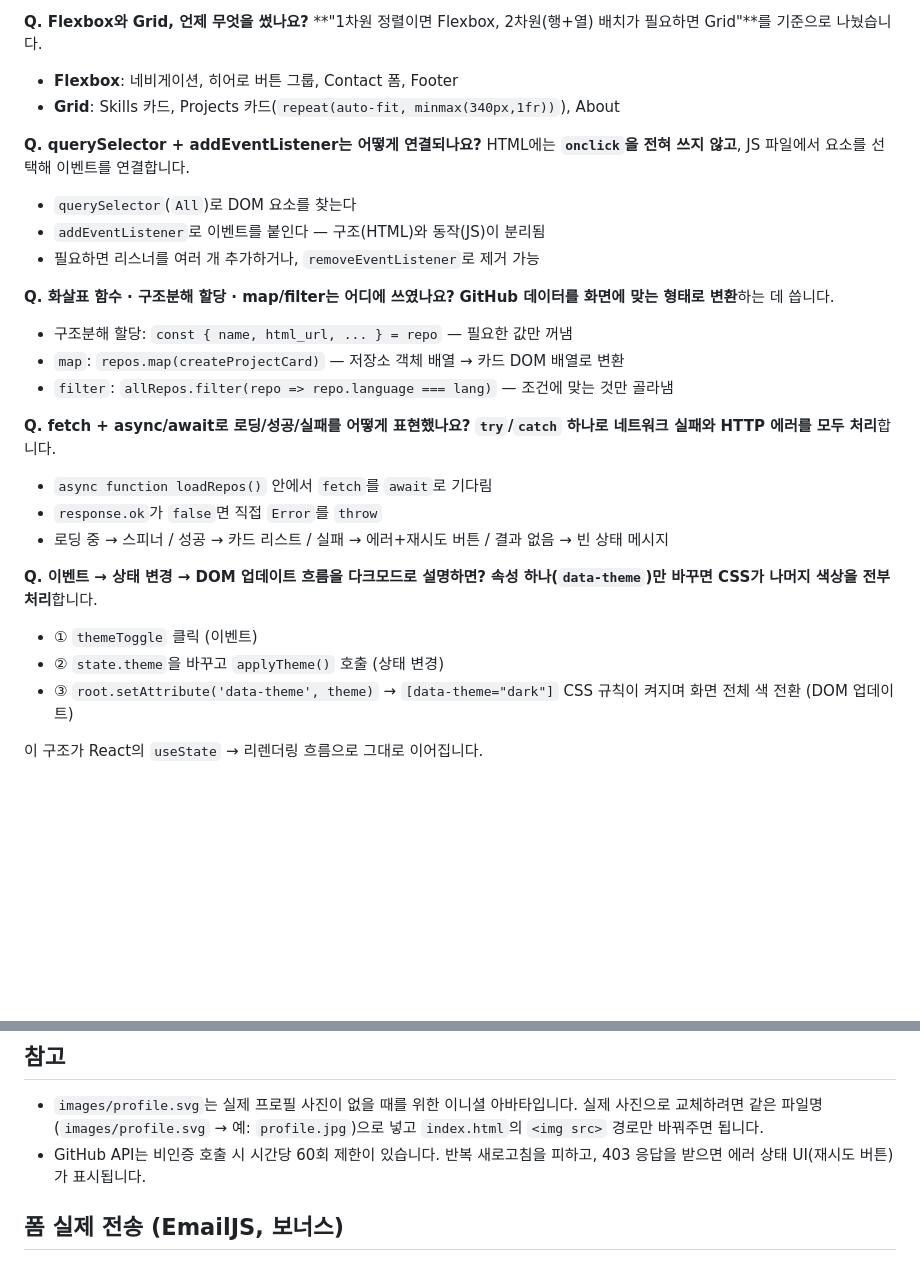
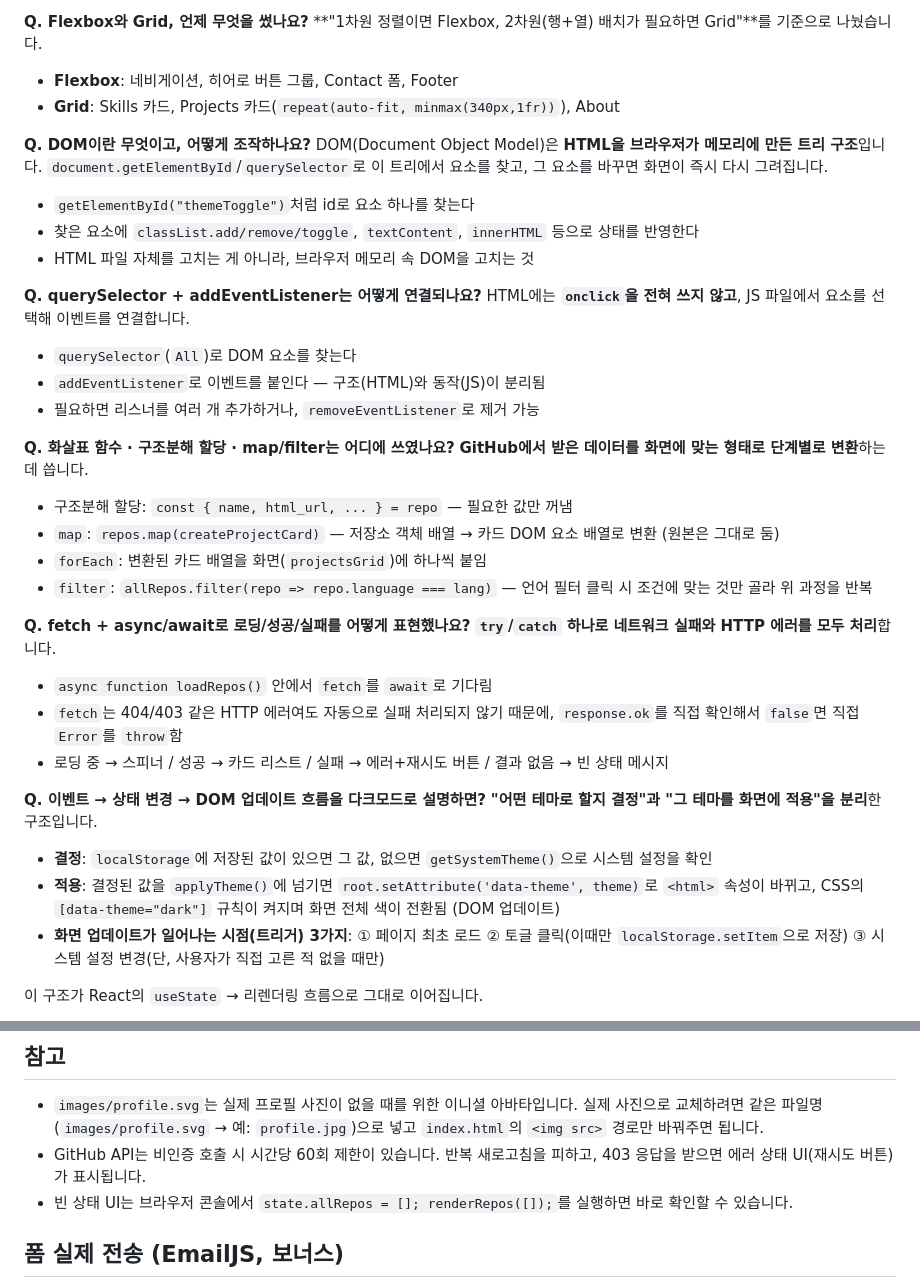
Before and after one commit to segretoo/codyssey-b1-1, a Markdown page: README.md, 2 parts joined by grey strips. Rendered like a GitHub page; blank space fills up the shorter version.

```diff
--- a/README.md
+++ b/README.md
@@ -83,6 +83,13 @@ cd codyssey-b1-1
 - **Flexbox**: 네비게이션, 히어로 버튼 그룹, Contact 폼, Footer
 - **Grid**: Skills 카드, Projects 카드(`repeat(auto-fit, minmax(340px,1fr))`), About
 
+**Q. DOM이란 무엇이고, 어떻게 조작하나요?**
+DOM(Document Object Model)은 **HTML을 브라우저가 메모리에 만든 트리 구조**입니다. `document.getElementById`/`querySelector`로 이 트리에서 요소를 찾고, 그 요소를 바꾸면 화면이 즉시 다시 그려집니다.
+
+- `getElementById("themeToggle")`처럼 id로 요소 하나를 찾는다
+- 찾은 요소에 `classList.add/remove/toggle`, `textContent`, `innerHTML` 등으로 상태를 반영한다
+- HTML 파일 자체를 고치는 게 아니라, 브라우저 메모리 속 DOM을 고치는 것
+
 **Q. querySelector + addEventListener는 어떻게 연결되나요?**
 HTML에는 **`onclick`을 전혀 쓰지 않고**, JS 파일에서 요소를 선택해 이벤트를 연결합니다.
 
@@ -91,25 +98,26 @@ HTML에는 **`onclick`을 전혀 쓰지 않고**, JS 파일에서 요소를 선
 - 필요하면 리스너를 여러 개 추가하거나, `removeEventListener`로 제거 가능
 
 **Q. 화살표 함수 · 구조분해 할당 · map/filter는 어디에 쓰였나요?**
-**GitHub 데이터를 화면에 맞는 형태로 변환**하는 데 씁니다.
+**GitHub에서 받은 데이터를 화면에 맞는 형태로 단계별로 변환**하는 데 씁니다.
 
 - 구조분해 할당: `const { name, html_url, ... } = repo` — 필요한 값만 꺼냄
-- `map`: `repos.map(createProjectCard)` — 저장소 객체 배열 → 카드 DOM 배열로 변환
-- `filter`: `allRepos.filter(repo => repo.language === lang)` — 조건에 맞는 것만 골라냄
+- `map`: `repos.map(createProjectCard)` — 저장소 객체 배열 → 카드 DOM 요소 배열로 변환 (원본은 그대로 둠)
+- `forEach`: 변환된 카드 배열을 화면(`projectsGrid`)에 하나씩 붙임
+- `filter`: `allRepos.filter(repo => repo.language === lang)` — 언어 필터 클릭 시 조건에 맞는 것만 골라 위 과정을 반복
 
 **Q. fetch + async/await로 로딩/성공/실패를 어떻게 표현했나요?**
 **`try`/`catch` 하나로 네트워크 실패와 HTTP 에러를 모두 처리**합니다.
 
 - `async function loadRepos()` 안에서 `fetch`를 `await`로 기다림
-- `response.ok`가 `false`면 직접 `Error`를 `throw`
+- `fetch`는 404/403 같은 HTTP 에러여도 자동으로 실패 처리되지 않기 때문에, `response.ok`를 직접 확인해서 `false`면 직접 `Error`를 `throw`함
 - 로딩 중 → 스피너 / 성공 → 카드 리스트 / 실패 → 에러+재시도 버튼 / 결과 없음 → 빈 상태 메시지
 
 **Q. 이벤트 → 상태 변경 → DOM 업데이트 흐름을 다크모드로 설명하면?**
-**속성 하나(`data-theme`)만 바꾸면 CSS가 나머지 색상을 전부 처리**합니다.
+**"어떤 테마로 할지 결정"과 "그 테마를 화면에 적용"을 분리**한 구조입니다.
 
-- ① `themeToggle` 클릭 (이벤트)
-- ② `state.theme`을 바꾸고 `applyTheme()` 호출 (상태 변경)
-- ③ `root.setAttribute('data-theme', theme)` → `[data-theme="dark"]` CSS 규칙이 켜지며 화면 전체 색 전환 (DOM 업데이트)
+- **결정**: `localStorage`에 저장된 값이 있으면 그 값, 없으면 `getSystemTheme()`으로 시스템 설정을 확인
+- **적용**: 결정된 값을 `applyTheme()`에 넘기면 `root.setAttribute('data-theme', theme)`로 `<html>` 속성이 바뀌고, CSS의 `[data-theme="dark"]` 규칙이 켜지며 화면 전체 색이 전환됨 (DOM 업데이트)
+- **화면 업데이트가 일어나는 시점(트리거) 3가지**: ① 페이지 최초 로드 ② 토글 클릭(이때만 `localStorage.setItem`으로 저장) ③ 시스템 설정 변경(단, 사용자가 직접 고른 적 없을 때만)
 
 이 구조가 React의 `useState` → 리렌더링 흐름으로 그대로 이어집니다.
 
@@ -153,6 +161,7 @@ React를 배우기 전에 "상태가 바뀌면 화면이 다시 그려진다"는
 ## 참고
 - `images/profile.svg`는 실제 프로필 사진이 없을 때를 위한 이니셜 아바타입니다. 실제 사진으로 교체하려면 같은 파일명(`images/profile.svg` → 예: `profile.jpg`)으로 넣고 `index.html`의 `<img src>` 경로만 바꿔주면 됩니다.
 - GitHub API는 비인증 호출 시 시간당 60회 제한이 있습니다. 반복 새로고침을 피하고, 403 응답을 받으면 에러 상태 UI(재시도 버튼)가 표시됩니다.
+- 빈 상태 UI는 브라우저 콘솔에서 `state.allRepos = []; renderRepos([]);`를 실행하면 바로 확인할 수 있습니다.
 
 ## 폼 실제 전송 (EmailJS, 보너스)
 `js/main.js`에 연동 코드가 들어있습니다. [emailjs.com](https://www.emailjs.com)에서 무료 계정을 만들고 Service ID / Template ID / Public Key를 발급받아 `js/main.js` 상단 세 값에 넣으면 실제 이메일 전송이 활성화됩니다 (값 교체 전엔 화면에만 성공 메시지가 뜨는 로컬 모드로 동작). 템플릿은 기본 제공 "Contact Us"를 쓰면 되고, 코드가 그 변수명(`{{name}}`, `{{email}}`, `{{title}}`, `{{message}}`)에 맞춰져 있습니다.
```
